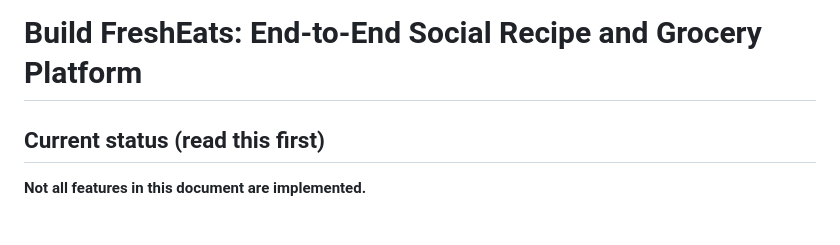
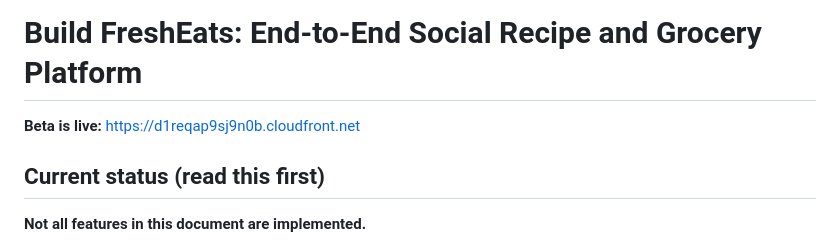
Before and after one commit to alex-rahi/FreshEats, a Markdown page: README.md, the part around the change. Drawn GitHub-style.

Commit message:
Call out the live beta URL at the top of the README.
Co-authored-by: Cursor <cursoragent@cursor.com>

```diff
--- a/README.md
+++ b/README.md
@@ -1,6 +1,8 @@
 ![FreshEats demo — responsive recipe image grid](screenshots/fresheats-grid.png)
 
 # Build FreshEats: End-to-End Social Recipe and Grocery Platform
+
+**Beta is live:** [https://d1reqap9sj9n0b.cloudfront.net](https://d1reqap9sj9n0b.cloudfront.net)
 
 ## Current status (read this first)
 
```
